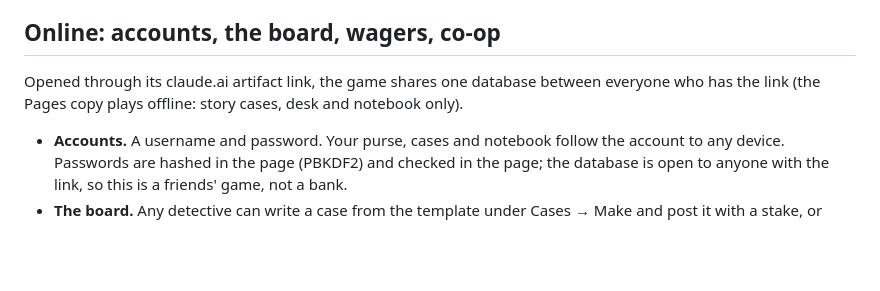
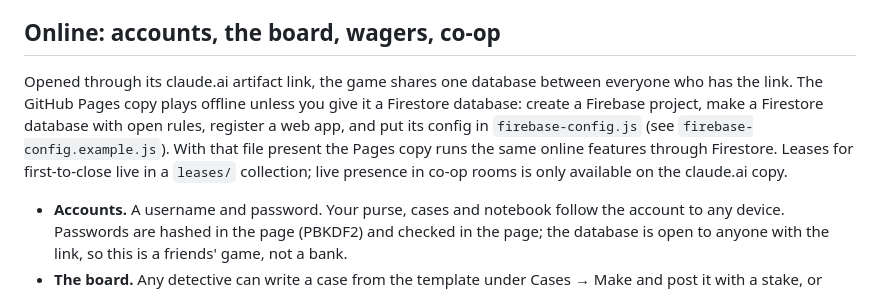
Before and after one commit to ZIn34/Dead-Letter, a Markdown page: README.md, the part around the change. GitHub-like rendering; blank space fills up the shorter version.

Commit message:
README: how to put the Pages copy online with Firestore
Co-Authored-By: Claude Fable 5.1 <noreply@anthropic.com>

```diff
--- a/README.md
+++ b/README.md
@@ -28,7 +28,11 @@ kept your notes.
 ## Online: accounts, the board, wagers, co-op
 
 Opened through its claude.ai artifact link, the game shares one database between everyone who
-has the link (the Pages copy plays offline: story cases, desk and notebook only).
+has the link. The GitHub Pages copy plays offline unless you give it a Firestore database:
+create a Firebase project, make a Firestore database with open rules, register a web app, and
+put its config in `firebase-config.js` (see `firebase-config.example.js`). With that file present
+the Pages copy runs the same online features through Firestore. Leases for first-to-close live
+in a `leases/` collection; live presence in co-op rooms is only available on the claude.ai copy.
 
 - **Accounts.** A username and password. Your purse, cases and notebook follow the account to
   any device. Passwords are hashed in the page (PBKDF2) and checked in the page; the database is
```
